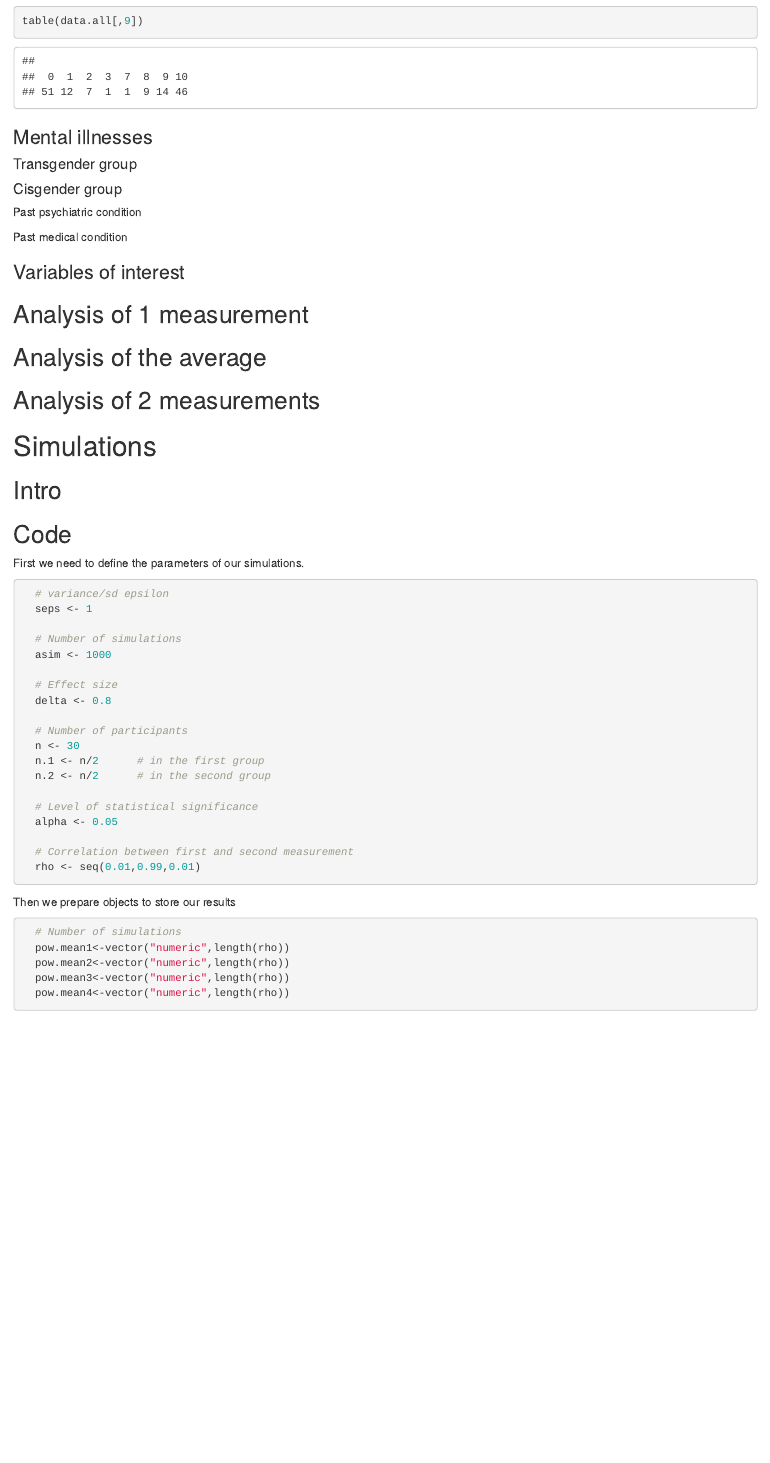
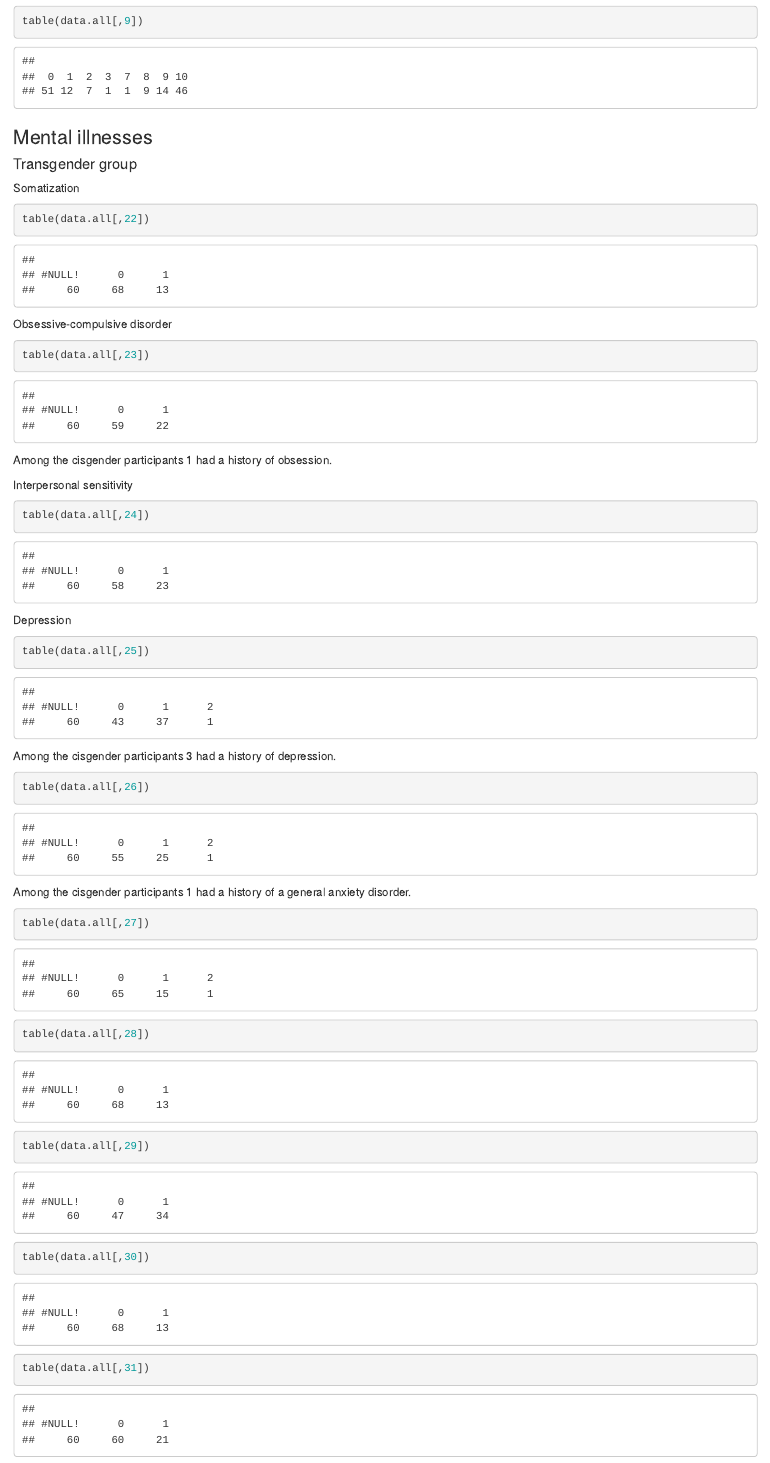
Before and after one commit to NeuroStat/Transg, an R Markdown document (ResultsSimulations.Rmd): the page in a window 1100 px wide, from 1960 px down before the commit and from 3100 px down after it, so that both start at the same text. The pictures show the output file ResultsSimulations.html that the author committed with the source, opened offline.

Commit message:
Finish descriptives

````diff
--- a/ResultsSimulations.Rmd
+++ b/ResultsSimulations.Rmd
@@ -67,6 +72,8 @@ table(data.all[,9])
 
 ### Mental illnesses
 #### Transgender group
+Somatization
 ```{r Somatization}
+table(data.all[,22])
 ```
 
@@ -73,31 +81,41 @@ table(data.all[,9])
 ```{r OCD}
+table(data.all[,23])
+```
+Among the cisgender participants 1 had a history of obsession.
+
+Interpersonal sensitivity
+```{r Interpersonal sensitivity}
+table(data.all[,24])
 ```
 
-
-```{r Interpersonal sensitivity}
+Depression
+```{r Depression}
+table(data.all[,25])
 ```
-
-
-```{r Depression}
-```
+Among the cisgender participants 3 had a history of depression.
 
 ```{r Anxiety}
+table(data.all[,26])
 ```
-
+Among the cisgender participants 1 had a history of a general anxiety disorder.
 ```{r Hostility}
+table(data.all[,27])
 ```
 
 ```{r Phobic Anxiety}
+table(data.all[,28])
 ```
 
 ```{r Paranoia}
+table(data.all[,29])
 ```
 
 ```{r Psychotism}
+table(data.all[,30])
 ```
 
 ```{r Global severity}
+table(data.all[,31])
 ```
 
 #### Cisgender group
-```{r Past psychiatric history}
````
Also changed, not shown: ResultsSimulations.html, ResultsSimulations.Rmd (10 more changed lines).
